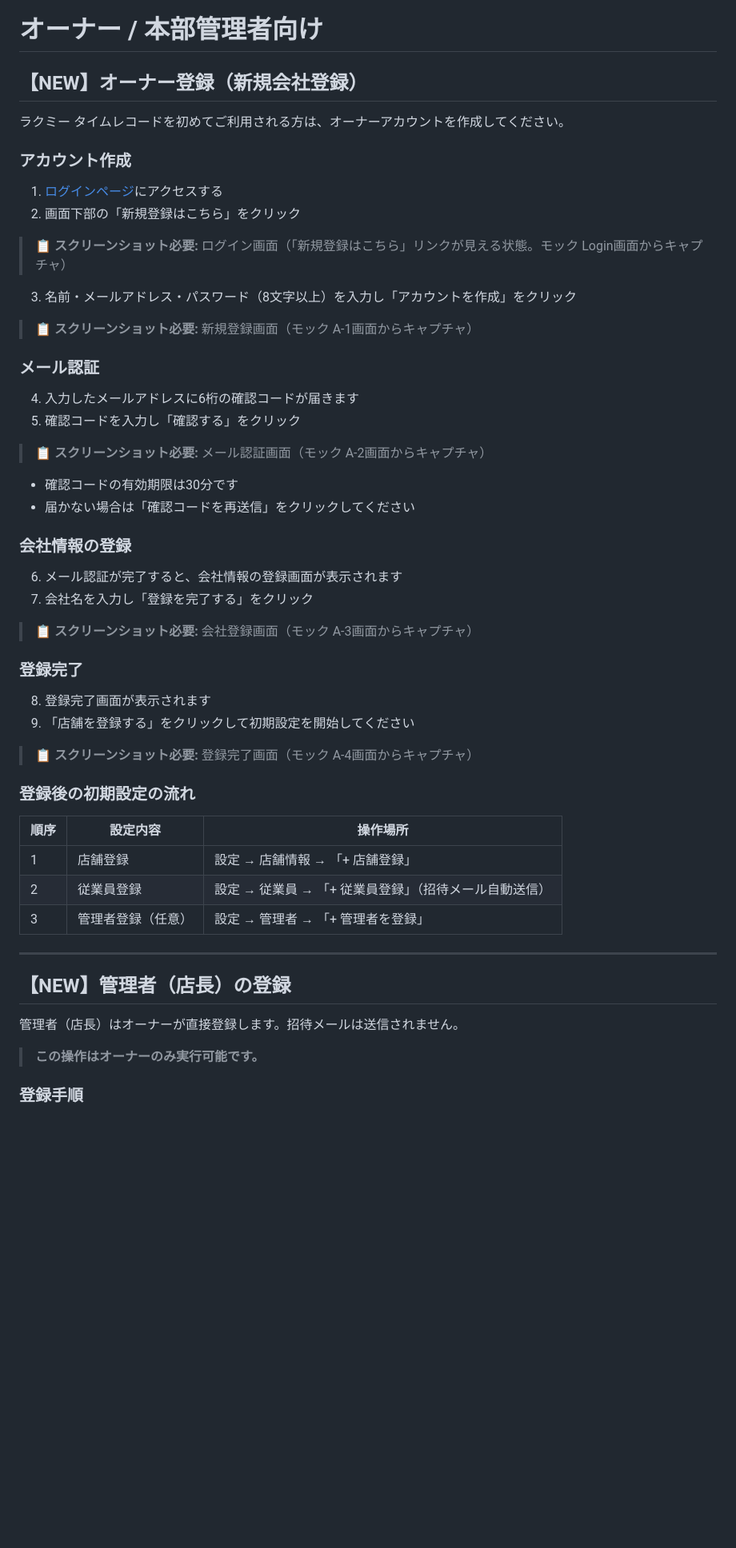
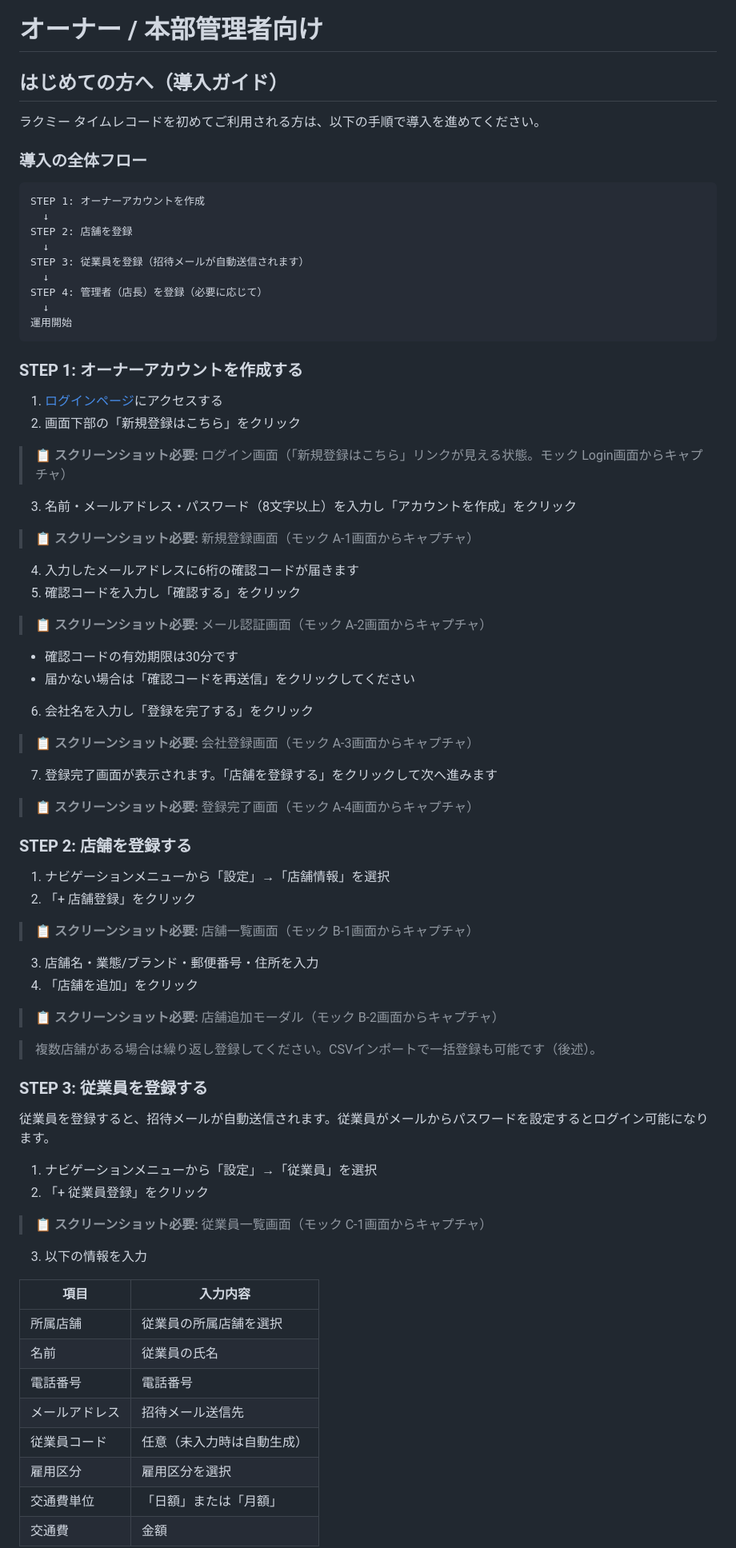
Before and after one commit to suguru789987/rakmy-owner-registration-mock, a Markdown page: help-page-full.md, the part around one of its changes. Shown at 80% size. Rendered like a GitHub page; blank space fills up the shorter version.

````diff
--- a/help-page-full.md
+++ b/help-page-full.md
@@ -86,11 +104,25 @@
 
 # オーナー / 本部管理者向け
 
-## 【NEW】オーナー登録（新規会社登録）
+## はじめての方へ（導入ガイド）
 
-ラクミー タイムレコードを初めてご利用される方は、オーナーアカウントを作成してください。
+ラクミー タイムレコードを初めてご利用される方は、以下の手順で導入を進めてください。
 
-### アカウント作成
+### 導入の全体フロー
+
+```
+STEP 1: オーナーアカウントを作成
+  ↓
+STEP 2: 店舗を登録
+  ↓
+STEP 3: 従業員を登録（招待メールが自動送信されます）
+  ↓
+STEP 4: 管理者（店長）を登録（必要に応じて）
+  ↓
+運用開始
+```
+
+### STEP 1: オーナーアカウントを作成する
 
 1. [ログインページ](https://timerecord.rakmy.jp/login)にアクセスする
 2. 画面下部の「新規登録はこちら」をクリック
@@ -101,8 +133,6 @@
 
 > **📋 スクリーンショット必要:** 新規登録画面（モック A-1画面からキャプチャ）
 
-### メール認証
-
 4. 入力したメールアドレスに6桁の確認コードが届きます
 5. 確認コードを入力し「確認する」をクリック
 
@@ -111,34 +141,47 @@
 - 確認コードの有効期限は30分です
 - 届かない場合は「確認コードを再送信」をクリックしてください
 
-### 会社情報の登録
-
-6. メール認証が完了すると、会社情報の登録画面が表示されます
-7. 会社名を入力し「登録を完了する」をクリック
+6. 会社名を入力し「登録を完了する」をクリック
 
 > **📋 スクリーンショット必要:** 会社登録画面（モック A-3画面からキャプチャ）
 
-### 登録完了
-
-8. 登録完了画面が表示されます
-9. 「店舗を登録する」をクリックして初期設定を開始してください
+7. 登録完了画面が表示されます。「店舗を登録する」をクリックして次へ進みます
 
 > **📋 スクリーンショット必要:** 登録完了画面（モック A-4画面からキャプチャ）
 
-### 登録後の初期設定の流れ
+### STEP 2: 店舗を登録する
 
-| 順序 | 設定内容 | 操作場所 |
-|------|---------|---------|
-| 1 | 店舗登録 | 設定 → 店舗情報 → 「+ 店舗登録」 |
-| 2 | 従業員登録 | 設定 → 従業員 → 「+ 従業員登録」（招待メール自動送信） |
-| 3 | 管理者登録（任意） | 設定 → 管理者 → 「+ 管理者を登録」 |
+1. ナビゲーションメニューから「設定」→「店舗情報」を選択
+2. 「+ 店舗登録」をクリック
 
----
+> **📋 スクリーンショット必要:** 店舗一覧画面（モック B-1画面からキャプチャ）
 
-## 【NEW】管理者（店長）の登録
+3. 店舗名・業態/ブランド・郵便番号・住所を入力
+4. 「店舗を追加」をクリック
 
-管理者（店長）はオーナーが直接登録します。招待メールは送信されません。
+> **📋 スクリーンショット必要:** 店舗追加モーダル（モック B-2画面からキャプチャ）
 
-> **この操作はオーナーのみ実行可能です。**
+> 複数店舗がある場合は繰り返し登録してください。CSVインポートで一括登録も可能です（後述）。
 
-### 登録手順
+### STEP 3: 従業員を登録する
+
+従業員を登録すると、招待メールが自動送信されます。従業員がメールからパスワードを設定するとログイン可能になります。
+
+1. ナビゲーションメニューから「設定」→「従業員」を選択
+2. 「+ 従業員登録」をクリック
+
+> **📋 スクリーンショット必要:** 従業員一覧画面（モック C-1画面からキャプチャ）
+
+3. 以下の情報を入力
+
+| 項目 | 入力内容 |
+|------|---------|
+| 所属店舗 | 従業員の所属店舗を選択 |
+| 名前 | 従業員の氏名 |
+| 電話番号 | 電話番号 |
+| メールアドレス | 招待メール送信先 |
+| 従業員コード | 任意（未入力時は自動生成） |
+| 雇用区分 | 雇用区分を選択 |
+| 交通費単位 | 「日額」または「月額」 |
+| 交通費 | 金額 |
+
````
Also changed, not shown: other parts of help-page-full.md (+187 -75 lines).
